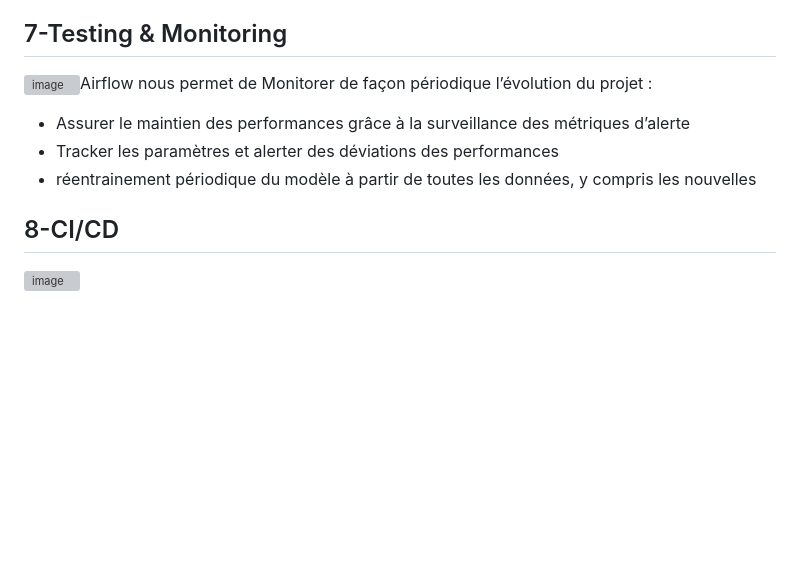
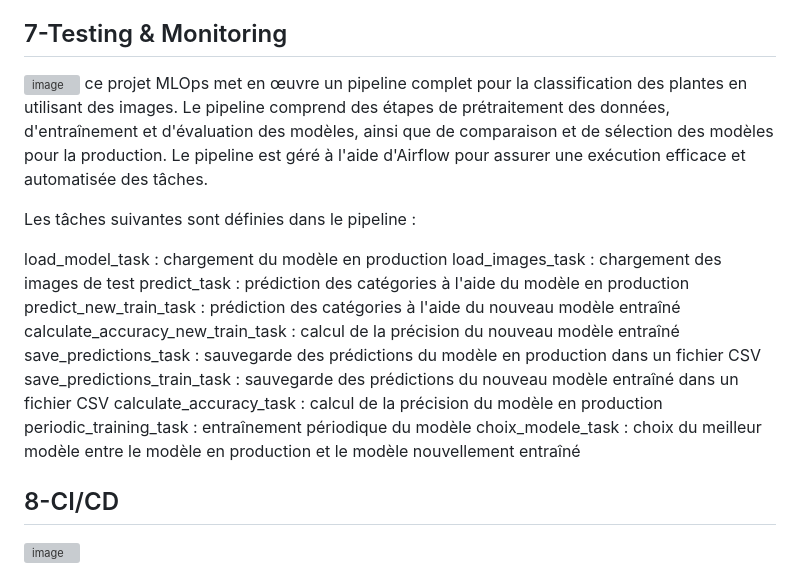
Before and after one commit to ielboulo/PlantSpy, a Markdown page: README.md, the part around the change. GitHub-like rendering; blank space fills up the shorter version; grey boxes are pictures that could not be loaded.

```diff
--- a/README.md
+++ b/README.md
@@ -50,10 +50,21 @@ D'autres tests unitaires seront à implémenter afin de tester fonctionnellement
 L'API, le server Oauth2 et le bdd sont contenairisé via Docker. La Bdd est isolé dans son propre container.
 
 ## 7-Testing & Monitoring
-![image](https://user-images.githubusercontent.com/83654862/232091092-700ce203-6880-4dbf-b916-082e1155d419.png)Airflow nous permet de Monitorer de façon périodique l’évolution du projet :
-- Assurer le maintien des performances grâce à la surveillance des métriques d’alerte
-- Tracker les paramètres et alerter des déviations des performances
-- réentrainement périodique du modèle à partir de toutes les données, y compris les nouvelles
+![image](https://user-images.githubusercontent.com/83654862/232091092-700ce203-6880-4dbf-b916-082e1155d419.png)
+ce projet MLOps met en œuvre un pipeline complet pour la classification des plantes en utilisant des images. Le pipeline comprend des étapes de prétraitement des données, d'entraînement et d'évaluation des modèles, ainsi que de comparaison et de sélection des modèles pour la production. Le pipeline est géré à l'aide d'Airflow pour assurer une exécution efficace et automatisée des tâches.
+
+Les tâches suivantes sont définies dans le pipeline :
+
+load_model_task : chargement du modèle en production
+load_images_task : chargement des images de test
+predict_task : prédiction des catégories à l'aide du modèle en production
+predict_new_train_task : prédiction des catégories à l'aide du nouveau modèle entraîné
+calculate_accuracy_new_train_task : calcul de la précision du nouveau modèle entraîné
+save_predictions_task : sauvegarde des prédictions du modèle en production dans un fichier CSV
+save_predictions_train_task : sauvegarde des prédictions du nouveau modèle entraîné dans un fichier CSV
+calculate_accuracy_task : calcul de la précision du modèle en production
+periodic_training_task : entraînement périodique du modèle
+choix_modele_task : choix du meilleur modèle entre le modèle en production et le modèle nouvellement entraîné
 
 
 ## 8-CI/CD
```
